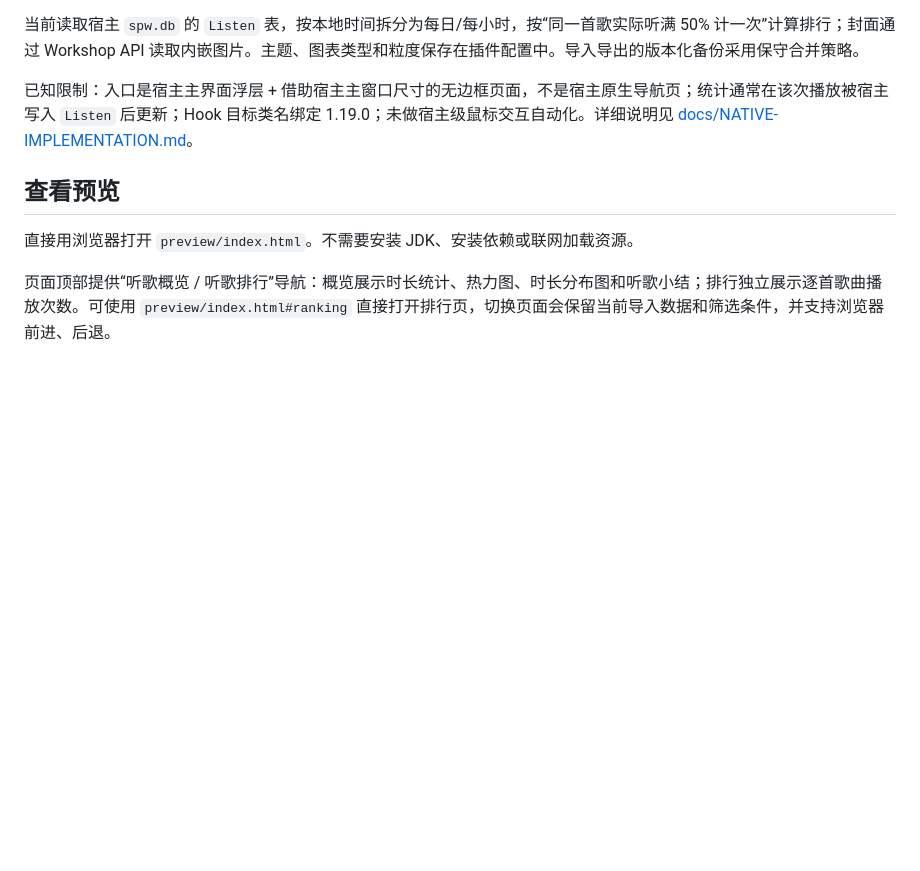
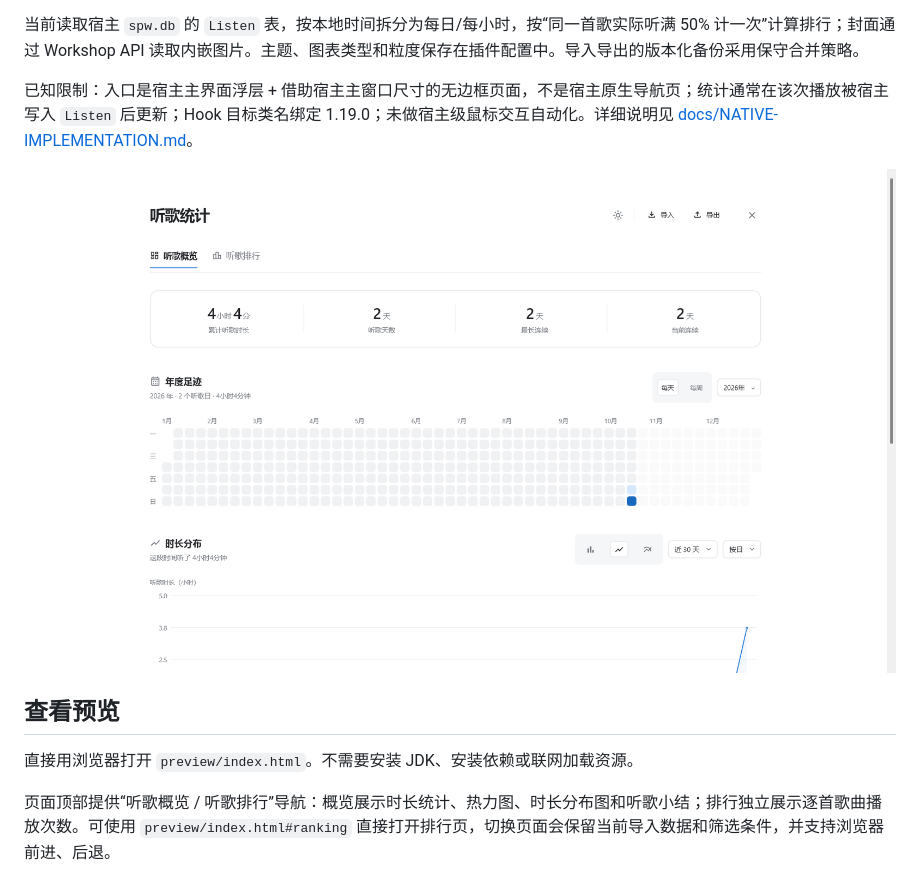
Before and after one commit to Jethuit/SPW-Listen-Stats, a Markdown page: README.md, the part around the change. GitHub-like rendering; pictures changed too: docs/screenshots/overview-light.png (added); blank space fills up the shorter version.

```diff
--- a/README.md
+++ b/README.md
@@ -16,6 +16,9 @@ python tools/build_plugin.py --spw-dir "E:\SteamLibrary\steamapps\common\Salt Pl
 当前读取宿主 `spw.db` 的 `Listen` 表，按本地时间拆分为每日/每小时，按“同一首歌实际听满 50% 计一次”计算排行；封面通过 Workshop API 读取内嵌图片。主题、图表类型和粒度保存在插件配置中。导入导出的版本化备份采用保守合并策略。
 
 已知限制：入口是宿主主界面浮层 + 借助宿主主窗口尺寸的无边框页面，不是宿主原生导航页；统计通常在该次播放被宿主写入 `Listen` 后更新；Hook 目标类名绑定 1.19.0；未做宿主级鼠标交互自动化。详细说明见 [docs/NATIVE-IMPLEMENTATION.md](docs/NATIVE-IMPLEMENTATION.md)。
+
+![正式模组听歌概览](docs/screenshots/overview-light.png)
+
 
 ## 查看预览
 
```
Also changed, not shown: docs/NATIVE-IMPLEMENTATION.md (+4 -0 lines).
